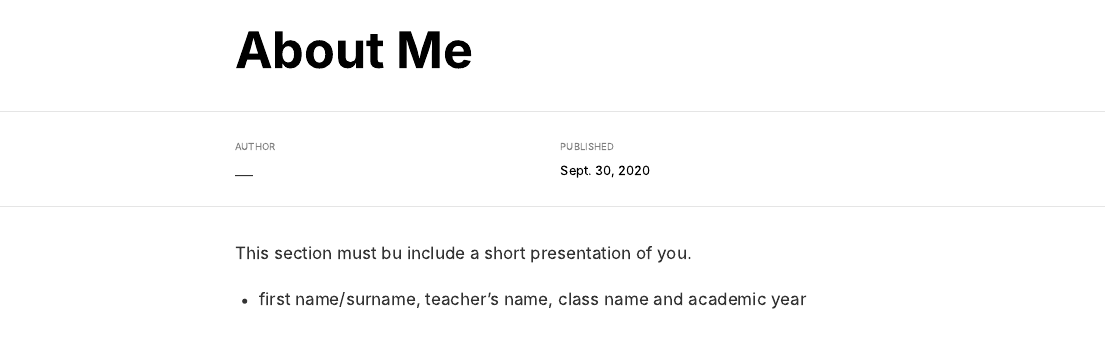
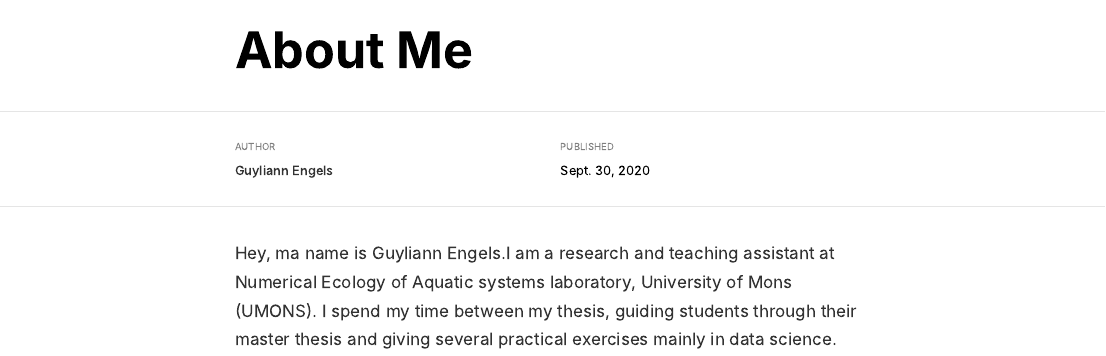
Before and after one commit to Guyliann/guyliann_blog, an R Markdown document (_posts/about/about.Rmd): the page in a window 1100 px wide, from its top. The pictures show the output file _posts/about/about.html that the author committed with the source, opened offline.

Commit message:
my personal blog first step

```diff
--- a/_posts/about/about.Rmd
+++ b/_posts/about/about.Rmd
@@ -1,11 +1,10 @@
 ---
 title: "About Me"
 author:
-  - name: "___"
+  - name: "Guyliann Engels"
+    url: "guyliann.be"
 date: "`r Sys.Date()`"
 output: distill::distill_article
 ---
 
-This section must bu include a short presentation of you.
-
-- first name/surname, teacher’s name, class name and academic year
+Hey, ma name is Guyliann Engels.I am a research and teaching assistant at Numerical Ecology of Aquatic systems laboratory, University of Mons (UMONS). I spend my time between my thesis, guiding students through their master thesis and giving several practical exercises mainly in data science.
--- a/_site.yml
+++ b/_site.yml
@@ -1,5 +1,5 @@
 name: "blog-template"
-title: "___'s Blog"
+title: "Guyliann's Blog"
 output_dir: "docs"
 navbar:
   right:
@@ -10,8 +10,8 @@ navbar:
     - text: "About Me"
       href: "posts/about/index.html"
     - icon: fab fa-github
-      href: https://github.com/BioDataScience-Course/blog-template
-base_url: http://biodatascience-course.sciviews.org/blog-template/
+      href: https://github.com/Guyliann/guyliann_blog
+base_url: http://Guyliann/guyliann_blog/
 collections:
     posts:
       share: [twitter, linkedin, facebook]
```
Also changed, not shown: index.Rmd (+1 -1 lines), _posts/about/about.html, docs/posts/posts.json, 6 other files.
